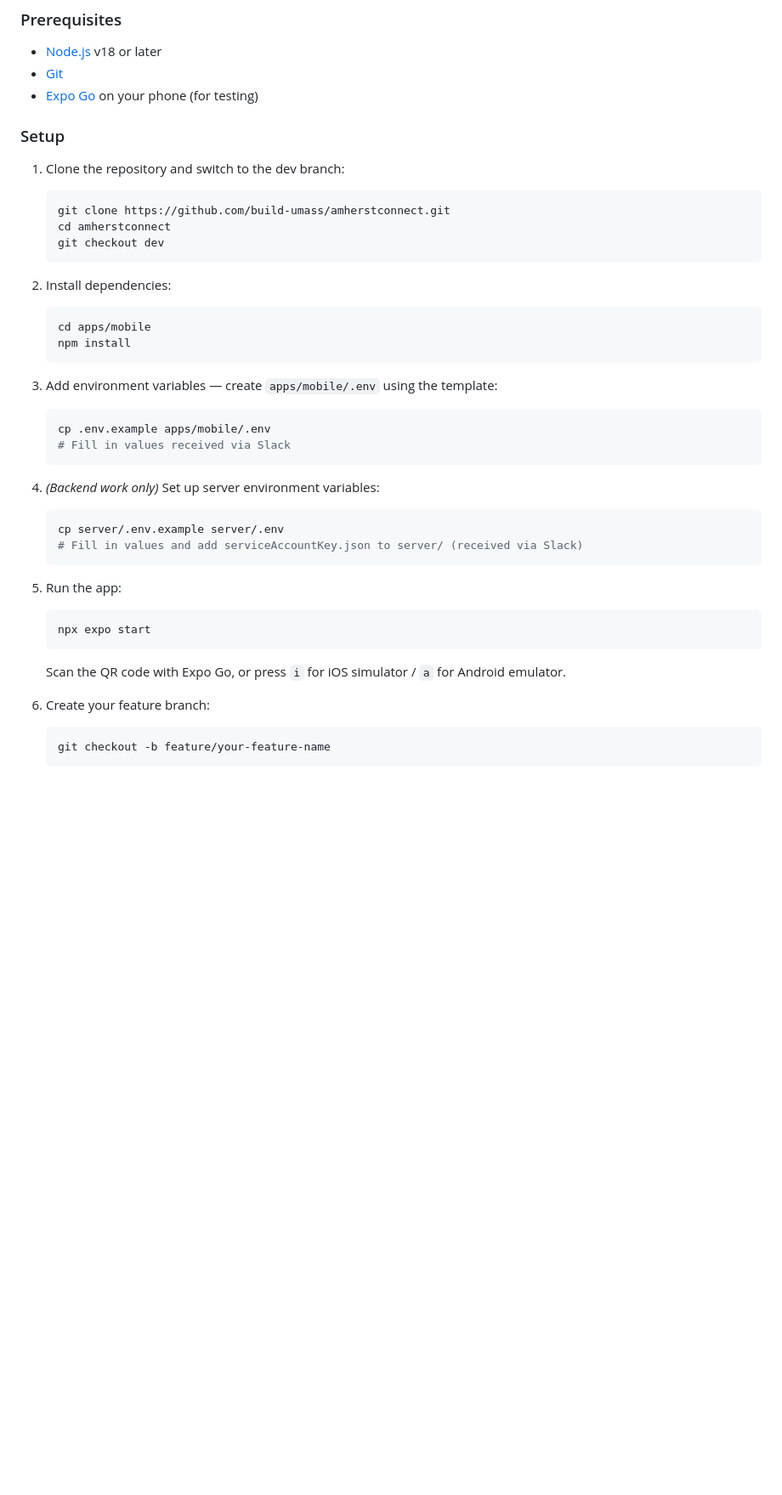
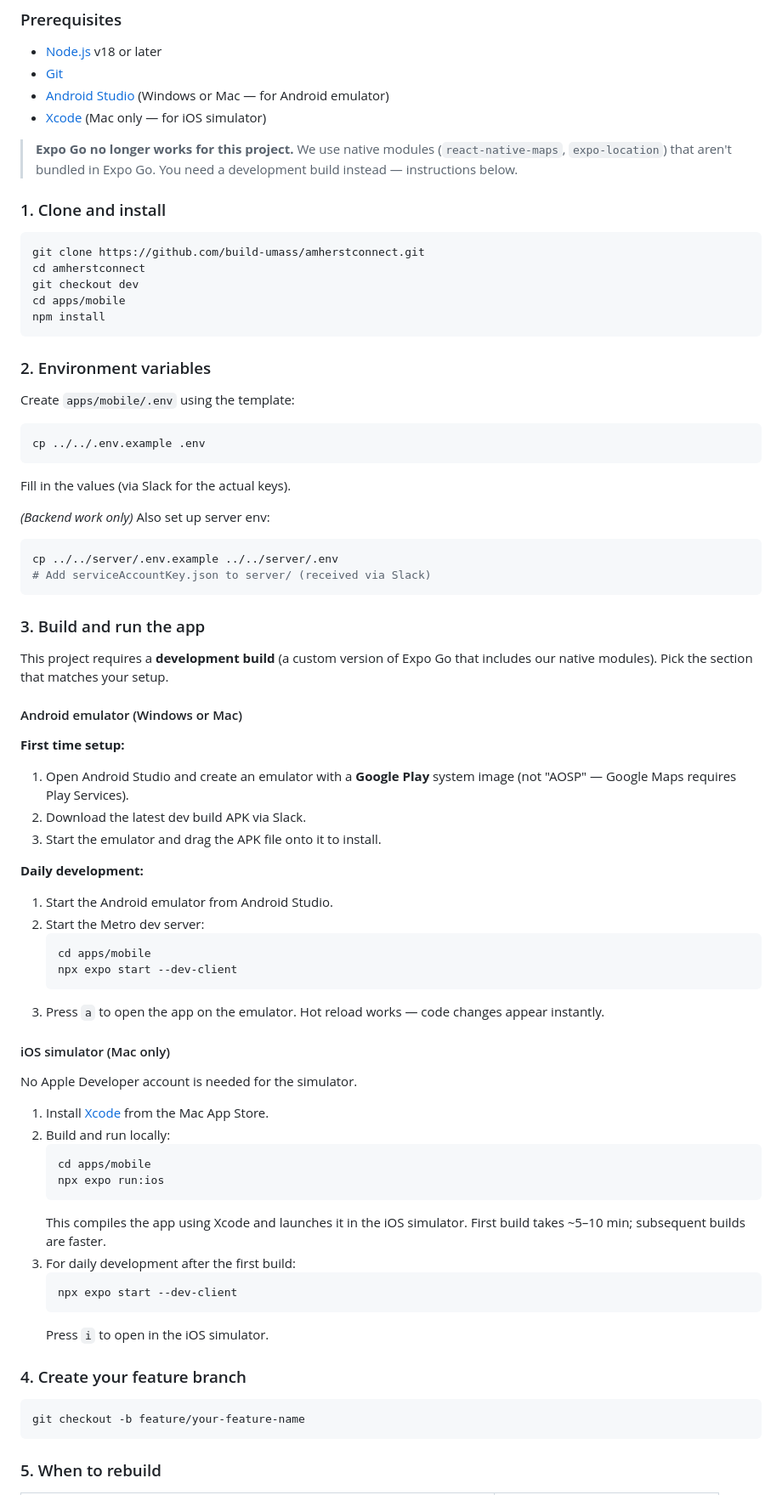
Before and after one commit to build-umass/amherstconnect, a Markdown page: ReadMe.md, the part around one of its changes. Shown at 85% size. GitHub-like rendering; blank space fills up the shorter version.

Commit message:
Updated Read Me with instructions on how to build and run the app

````diff
--- a/ReadMe.md
+++ b/ReadMe.md
@@ -55,43 +55,82 @@ amherstconnect/
 
 - [Node.js](https://nodejs.org/) v18 or later
 - [Git](https://git-scm.com/)
-- [Expo Go](https://expo.dev/client) on your phone (for testing)
+- [Android Studio](https://developer.android.com/studio) (Windows or Mac — for Android emulator)
+- [Xcode](https://developer.apple.com/xcode/) (Mac only — for iOS simulator)
 
-### Setup
+> **Expo Go no longer works for this project.** We use native modules (`react-native-maps`, `expo-location`) that aren't bundled in Expo Go. You need a development build instead — instructions below.
 
-1. Clone the repository and switch to the dev branch:
-   ```bash
-   git clone https://github.com/build-umass/amherstconnect.git
-   cd amherstconnect
-   git checkout dev
-   ```
+### 1. Clone and install
 
-2. Install dependencies:
+```bash
+git clone https://github.com/build-umass/amherstconnect.git
+cd amherstconnect
+git checkout dev
+cd apps/mobile
+npm install
+```
+
+### 2. Environment variables
+
+Create `apps/mobile/.env` using the template:
+
+```bash
+cp ../../.env.example .env
+```
+
+Fill in the values (via Slack for the actual keys).
+
+*(Backend work only)* Also set up server env:
+
+```bash
+cp ../../server/.env.example ../../server/.env
+# Add serviceAccountKey.json to server/ (received via Slack)
+```
+
+### 3. Build and run the app
+
+This project requires a **development build** (a custom version of Expo Go that includes our native modules). Pick the section that matches your setup.
+
+#### Android emulator (Windows or Mac)
+
+**First time setup:**
+
+1. Open Android Studio and create an emulator with a **Google Play** system image (not "AOSP" — Google Maps requires Play Services).
+2. Download the latest dev build APK via Slack.
+3. Start the emulator and drag the APK file onto it to install.
+
+**Daily development:**
+
+1. Start the Android emulator from Android Studio.
+2. Start the Metro dev server:
    ```bash
    cd apps/mobile
-   npm install
+   npx expo start --dev-client
    ```
+3. Press `a` to open the app on the emulator. Hot reload works — code changes appear instantly.
 
-3. Add environment variables — create `apps/mobile/.env` using the template:
+#### iOS simulator (Mac only)
+
+No Apple Developer account is needed for the simulator.
+
+1. Install [Xcode](https://developer.apple.com/xcode/) from the Mac App Store.
+2. Build and run locally:
    ```bash
-   cp .env.example apps/mobile/.env
-   # Fill in values received via Slack
+   cd apps/mobile
+   npx expo run:ios
    ```
+   This compiles the app using Xcode and launches it in the iOS simulator. First build takes ~5–10 min; subsequent builds are faster.
+3. For daily development after the first build:
+   ```bash
+   npx expo start --dev-client
+   ```
+   Press `i` to open in the iOS simulator.
 
-4. *(Backend work only)* Set up server environment variables:
-   ```bash
-   cp server/.env.example server/.env
-   # Fill in values and add serviceAccountKey.json to server/ (received via Slack)
-   ```
+### 4. Create your feature branch
 
-5. Run the app:
-   ```bash
-   npx expo start
-   ```
-   Scan the QR code with Expo Go, or press `i` for iOS simulator / `a` for Android emulator.
+```bash
+git checkout -b feature/your-feature-name
+```
 
-6. Create your feature branch:
-   ```bash
-   git checkout -b feature/your-feature-name
-   ```
+### 5. When to rebuild
 
````
Also changed, not shown: other parts of ReadMe.md (+9 -1 lines).
